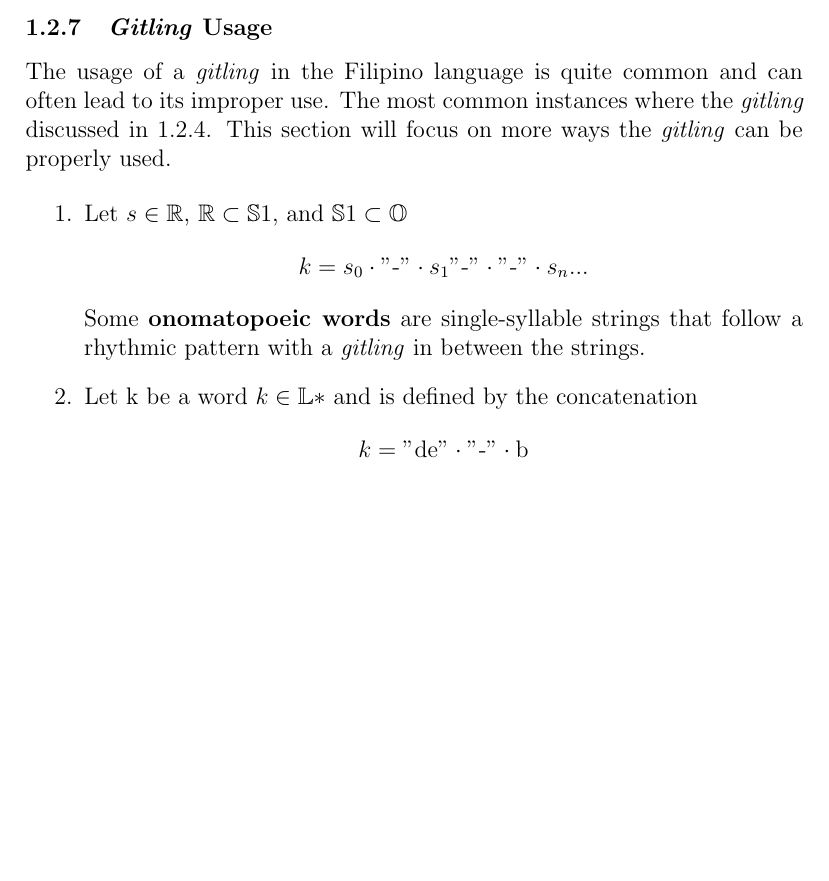
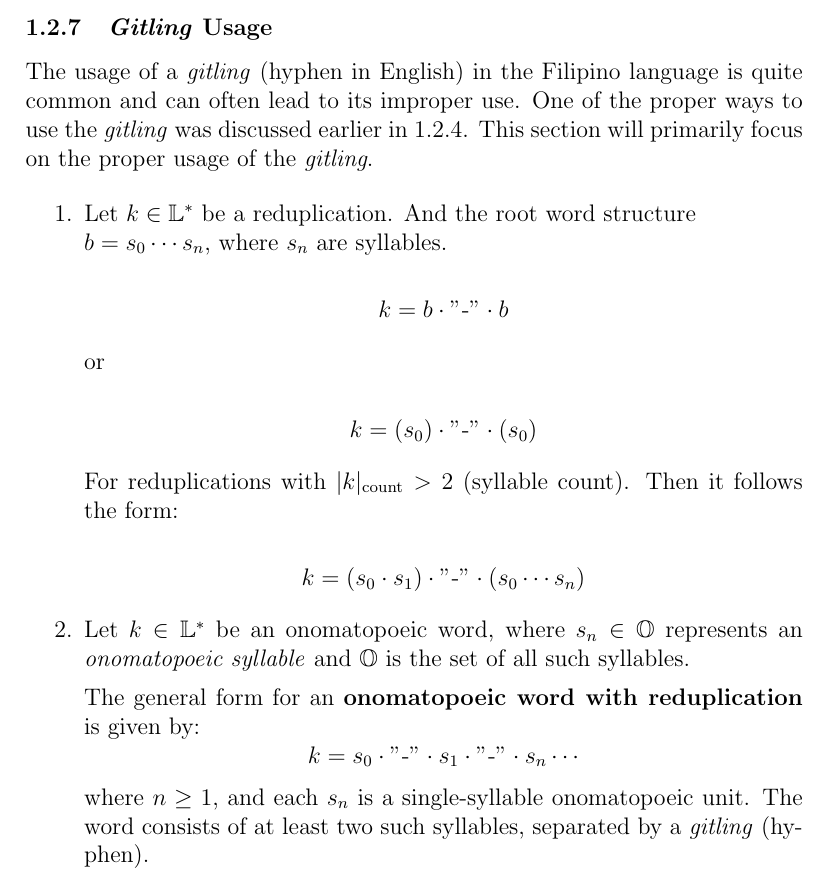
Before and after one commit to zrygan/Filipino-Case-Study, a LaTeX document (main.tex, which reads chapters/chapter1.tex): part of page 11 of 12, cut so that both start at the same text, the shorter picture padded with empty space. Compiled offline with pdfLaTeX.

Commit message:
Updated gitling section

```diff
--- a/chapters/chapter1.tex
+++ b/chapters/chapter1.tex
@@ -429,17 +429,38 @@ of an action in a sentence.
 \end{itemize}
 
 \subsubsection{\textit{Gitling} Usage}
-The usage of a \textit{gitling} in the Filipino language is quite common and can often lead to its improper use. The most common instances where the \textit{gitling} discussed in 1.2.4. This section will focus on more ways the \textit{gitling} can be properly used.
+The usage of a \textit{gitling} (hyphen in English) in the Filipino language is quite common and can often lead to its improper use. One of the proper ways to use the \textit{gitling} was discussed earlier in 1.2.4. This section will primarily focus on the proper usage of the \textit{gitling}.
 
 \begin{enumerate}
     \item
-        Let \(s \in \mathbb{R}\), \(\mathbb{R} \subset \mathbb{S}1\), and \(\mathbb{S}1 \subset \mathbb{O}\)
+        Let \(k \in \mathbb{L}^*\) be a reduplication. And the root word structure
+        \\ \(b = s_0\cdots s_n\), where \(s_n\) are syllables.
+
         \[
-            k = s_0 \cdot "\text{-}" \cdot s_1 "\text{-}" \cdot "\text{-}" \cdot s_n ...
+            k = b \cdot "\text{-}" \cdot b
         \]
-         Some \textbf{onomatopoeic words} are single-syllable strings that follow a rhythmic pattern with a \textit{gitling} in between the strings.
-    \item Let k be a word \(k \in \mathbb{L}*\) and is defined by the concatenation
+
+        or
+
         \[
-            k = "\text{de}" \cdot "\text{-}" \cdot \text{b}
+            k = (s_0) \cdot "\text{-}" \cdot (s_0)
         \]
+
+        For reduplications with $|k|_{\text{count}}>$ 2 (syllable count). Then it follows the form:
+
+        \[
+            k = (s_0 \cdot s_1) \cdot "\text{-}" \cdot (s_0 \cdots s_n)
+        \]
+
+
+
+    \item
+        Let \( k \in \mathbb{L}^* \) be an onomatopoeic word, where \( s_n \in \mathbb{O} \) represents an \textit{onomatopoeic syllable} and \( \mathbb{O} \) is the set of all such syllables.
+
+        The general form for an \textbf{onomatopoeic word with reduplication} is given by:
+        \[
+            k = s_0 \cdot "\text{-}" \cdot s_1 \cdot "\text{-}" \cdot s_n \cdots
+        \]
+        where \( n \geq 1 \), and each \( s_n \) is a single-syllable onomatopoeic unit. The word consists of at least two such syllables, separated by a \textit{gitling} (hyphen).
+
 \end{enumerate}
```
